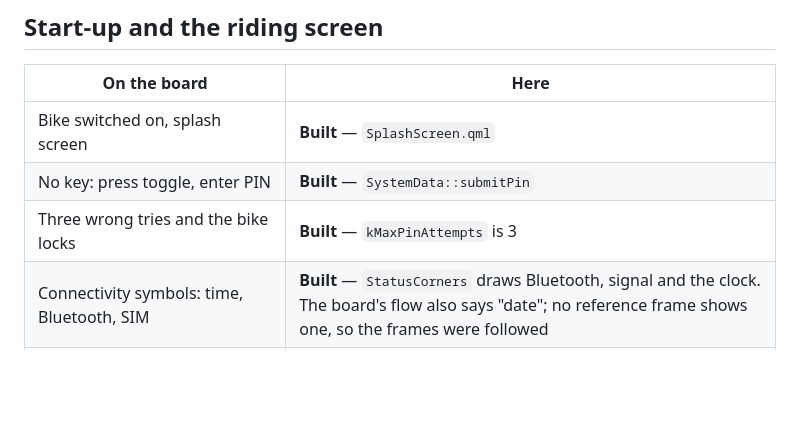
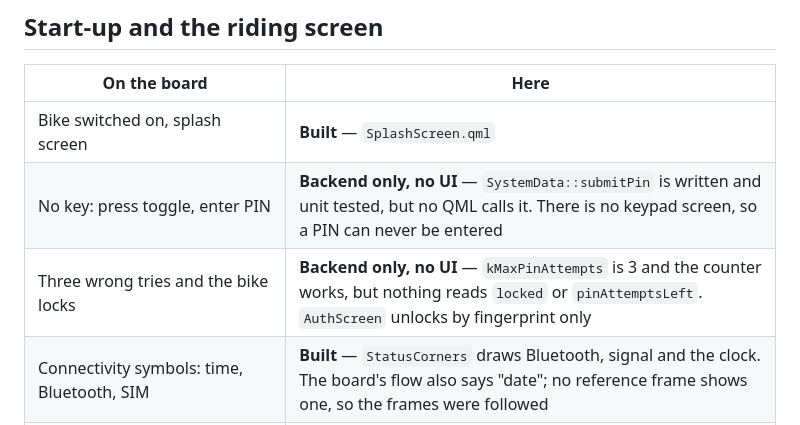
Before and after one commit to cppqtdev/EVBikes, a Markdown page: docs/18-design-board-coverage.md, the part around one of its changes. Rendered like a GitHub page; blank space fills up the shorter version.

```diff
--- a/docs/18-design-board-coverage.md
+++ b/docs/18-design-board-coverage.md
@@ -15,8 +15,8 @@ Typography and palette on the board match what is in the tree: Inter, and
 | On the board | Here |
 |---|---|
 | Bike switched on, splash screen | **Built** — `SplashScreen.qml` |
-| No key: press toggle, enter PIN | **Built** — `SystemData::submitPin` |
-| Three wrong tries and the bike locks | **Built** — `kMaxPinAttempts` is 3 |
+| No key: press toggle, enter PIN | **Backend only, no UI** — `SystemData::submitPin` is written and unit tested, but no QML calls it. There is no keypad screen, so a PIN can never be entered |
+| Three wrong tries and the bike locks | **Backend only, no UI** — `kMaxPinAttempts` is 3 and the counter works, but nothing reads `locked` or `pinAttemptsLeft`. `AuthScreen` unlocks by fingerprint only |
 | Connectivity symbols: time, Bluetooth, SIM | **Built** — `StatusCorners` draws Bluetooth, signal and the clock. The board's flow also says "date"; no reference frame shows one, so the frames were followed |
 | Speedometer | **Built**, two styles |
 | Mode, toggled between Eco, Normal and Sport | **Built** |
```
Also changed, not shown: other parts of docs/18-design-board-coverage.md (+34 -0 lines).
